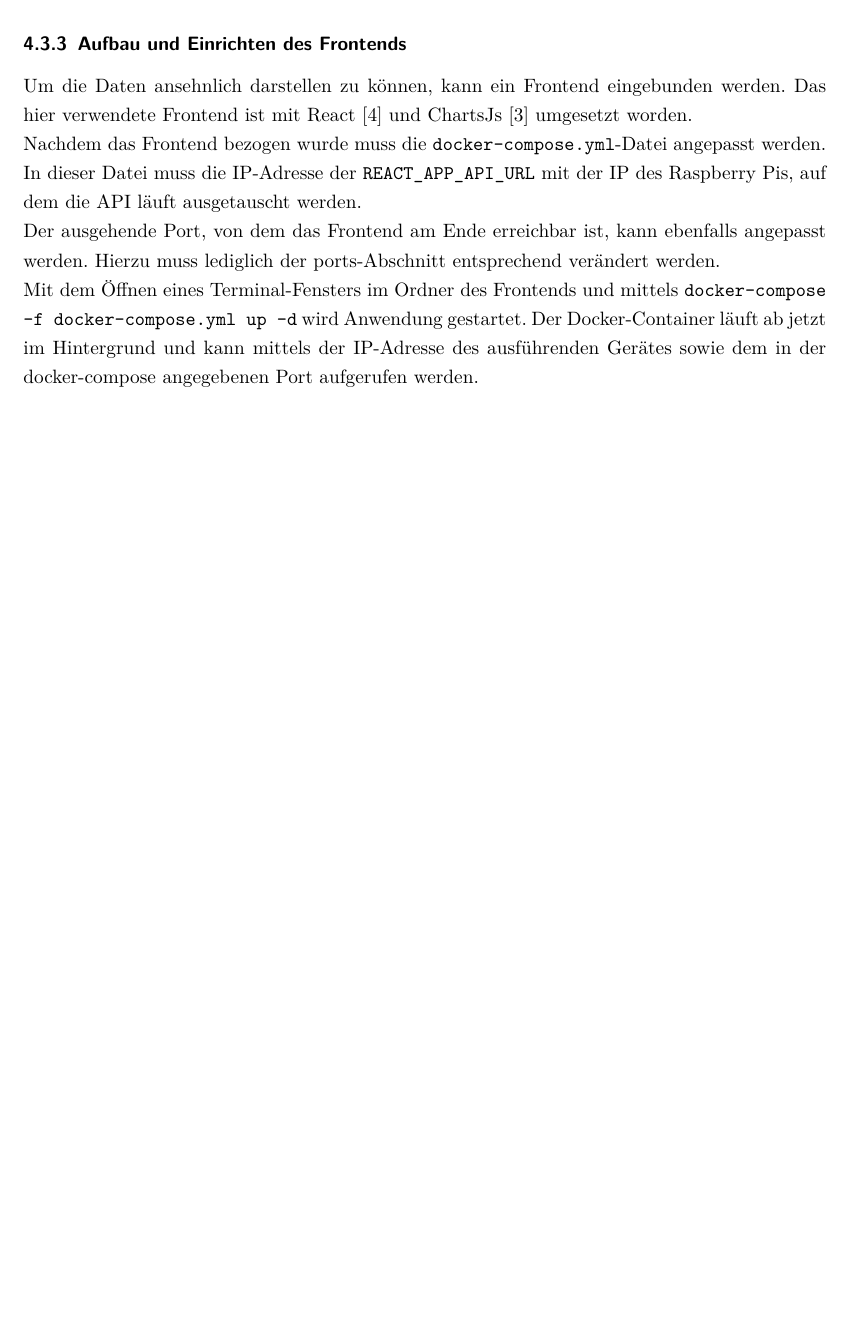
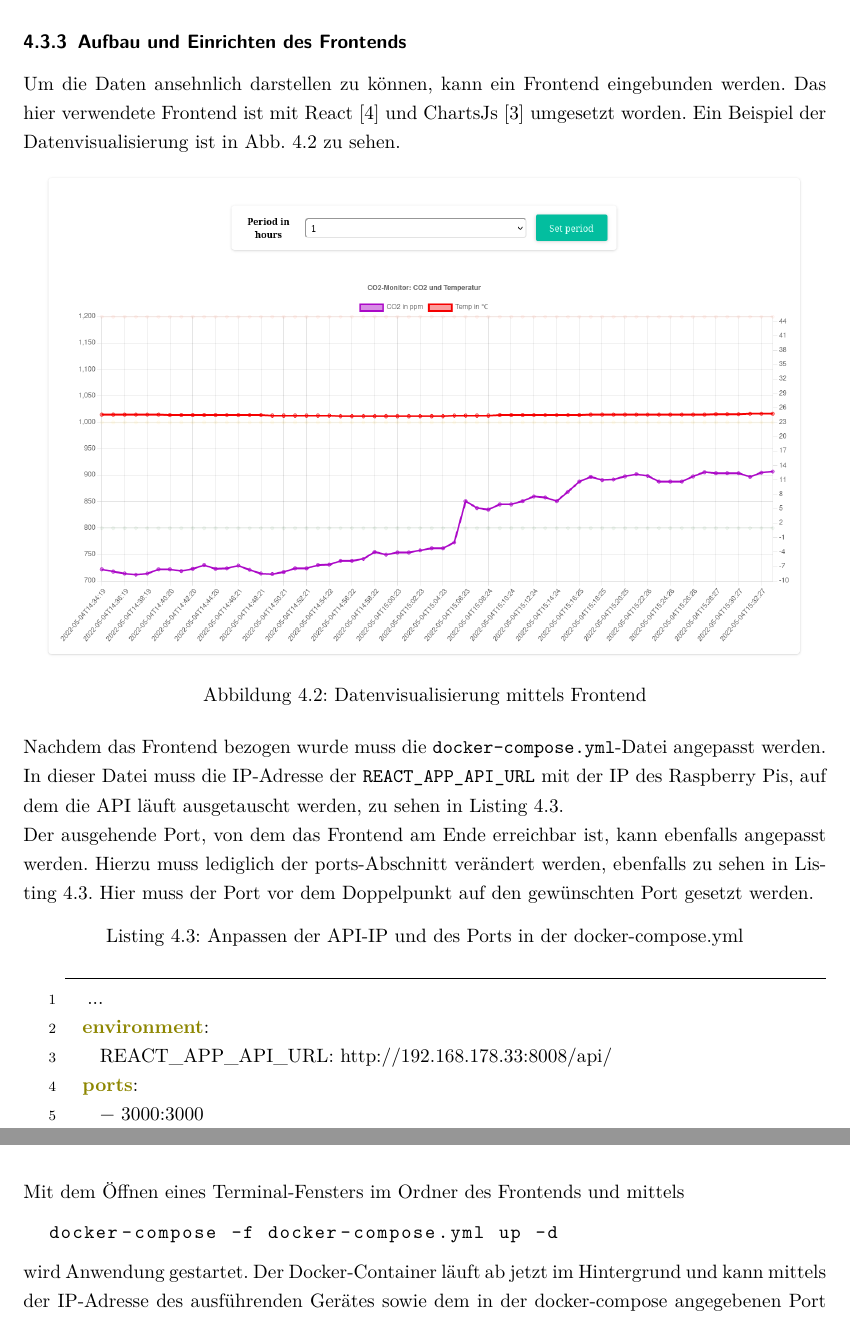
Before and after one commit to N1kolaus/GK-Deu-Projektarbeit, a LaTeX document (Projektarbeit/Projektarbeit.tex): part of page 10 of 18 before the commit and two parts of pages 10 and 11 of 19 after it, the two joined at a grey line, cut so that both start at the same text, the shorter picture padded with empty space. Compiled offline with pdfLaTeX.

Commit message:
added pictures and code-clarification

```diff
--- a/Projektarbeit/Projektarbeit.tex
+++ b/Projektarbeit/Projektarbeit.tex
@@ -393,13 +405,35 @@ Nach dem Abspeichern der Datei kann ein Terminal-Fenster im Ordner des \textit{R
 
 \subsection{Aufbau und Einrichten des Frontends}
 
-Um die Daten ansehnlich darstellen zu können, kann ein Frontend eingebunden werden. Das hier verwendete Frontend ist mit React \autocite{reactjs} und ChartsJs \autocite{chart.js} umgesetzt worden.
+Um die Daten ansehnlich darstellen zu können, kann ein Frontend eingebunden werden. Das hier verwendete Frontend ist mit React \autocite{reactjs} und ChartsJs \autocite{chart.js} umgesetzt worden. Ein Beispiel der Datenvisualisierung ist in \vref{fig:frontend} zu sehen.
 
-Nachdem das Frontend bezogen wurde muss die \texttt{docker-compose.yml}-Datei angepasst werden. In dieser Datei muss die IP-Adresse der \texttt{REACT\_APP\_API\_URL} mit der IP des Raspberry Pis, auf dem die \ac{API} läuft ausgetauscht werden.
+\begin{figure}[htbp]
+  \centering
+  \includegraphics[width=0.95\textwidth]{pictures/Frontend.png}
+  \caption{Datenvisualisierung mittels Frontend}
+  \label{fig:frontend}
+\end{figure}
 
-Der ausgehende Port, von dem das Frontend am Ende erreichbar ist, kann ebenfalls angepasst werden. Hierzu muss lediglich der ports-Abschnitt entsprechend verändert werden.
+Nachdem das Frontend bezogen wurde muss die \texttt{docker-compose.yml}-Datei angepasst werden. In dieser Datei muss die IP-Adresse der \texttt{REACT\_APP\_API\_URL} mit der IP des Raspberry Pis, auf dem die \ac{API} läuft ausgetauscht werden, zu sehen in \vref{lst:compose:react_ip}.
 
-Mit dem Öffnen eines Terminal-Fensters im Ordner des Frontends und mittels \texttt{docker-compose -f docker-compose.yml up -d} wird Anwendung gestartet. Der Docker-Container läuft ab jetzt im Hintergrund und kann mittels der IP-Adresse des ausführenden Gerätes sowie dem in der docker-compose angegebenen Port aufgerufen werden.
+Der ausgehende Port, von dem das Frontend am Ende erreichbar ist, kann ebenfalls angepasst werden. Hierzu muss lediglich der ports-Abschnitt verändert werden, ebenfalls zu sehen in \vref{lst:compose:react_ip}. Hier muss der Port vor dem Doppelpunkt auf den gewünschten Port gesetzt werden.
+
+\begin{lstlisting}[language=docker-compose-2,caption={Anpassen der \ac{API}-IP und des Ports in der docker-compose.yml},breaklines=true,label={lst:compose:react_ip}]
+  ...
+  environment:
+    REACT_APP_API_URL: http://192.168.178.33:8008/api/
+  ports:
+    - 3000:3000
+  ...
+\end{lstlisting}
+
+Mit dem Öffnen eines Terminal-Fensters im Ordner des Frontends und mittels
+
+\begin{lstlisting}[language=Bash]
+  docker-compose -f docker-compose.yml up -d
+\end{lstlisting}
+
+wird Anwendung gestartet. Der Docker-Container läuft ab jetzt im Hintergrund und kann mittels der IP-Adresse des ausführenden Gerätes sowie dem in der docker-compose angegebenen Port aufgerufen werden.
 
 \newpage
 
```
Also changed, not shown: Projektarbeit/Projektarbeit.pdf, Projektarbeit/pictures/Frontend.png (added), Projektarbeit/Projektarbeit.tex (16 more changed lines).
